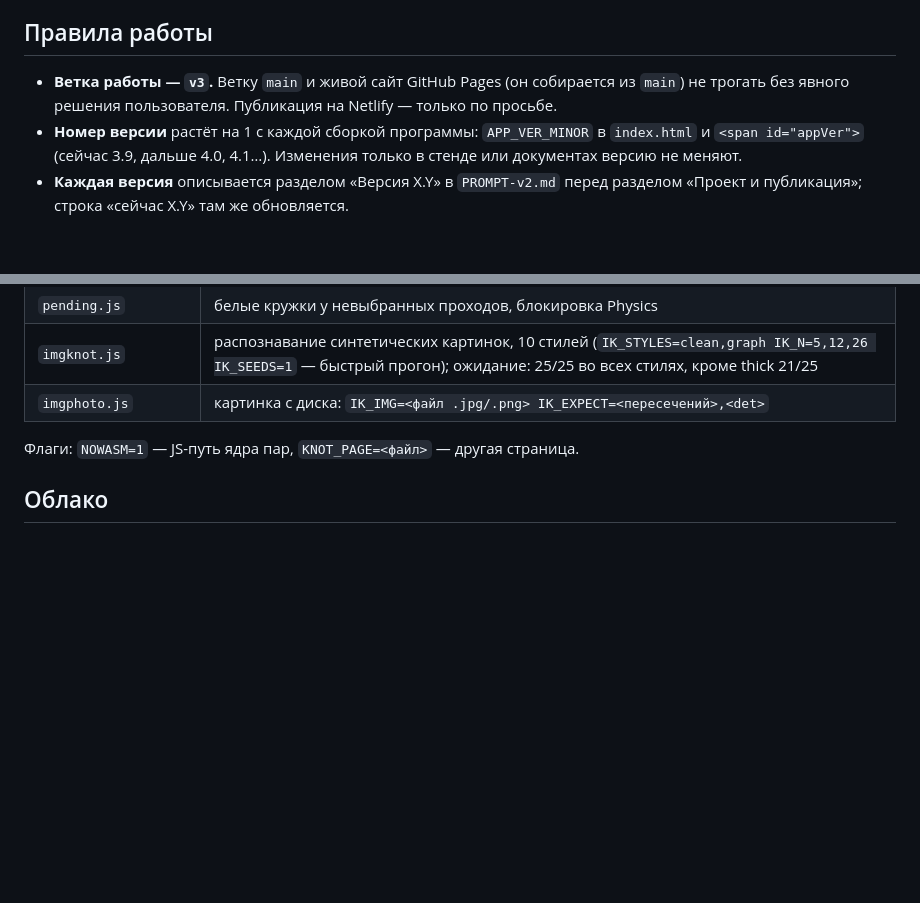
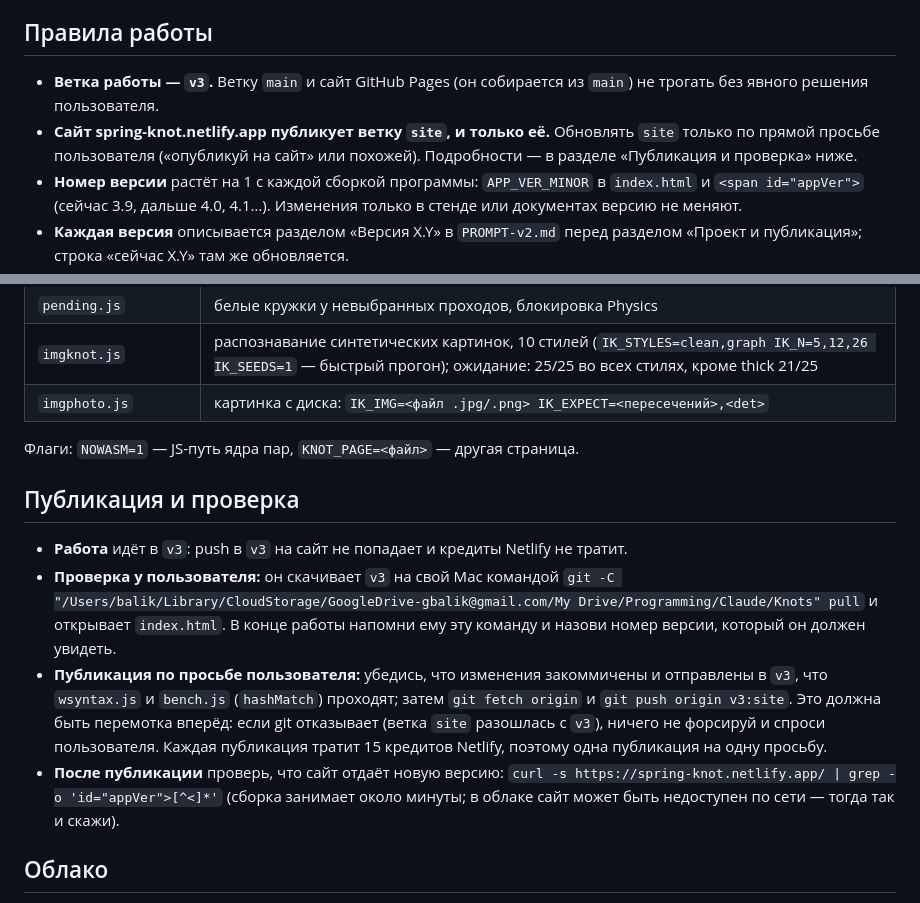
Before and after one commit to VBalik/knot-editor, a Markdown page: CLAUDE.md, 2 parts joined by grey strips. GitHub-like rendering; blank space fills up the shorter version.

Commit message:
Publishing on user's decision: Netlify builds branch site, work stays in v3 [skip netlify]
CLAUDE.md: new section on publishing and local testing (git pull + index.html; publish = fast-forward push v3:site on request).

Co-Authored-By: Claude Opus 5 <noreply@anthropic.com>

```diff
--- a/CLAUDE.md
+++ b/CLAUDE.md
@@ -6,7 +6,8 @@
 Одностраничное веб-приложение `index.html` (three.js r128 с CDN, без сборки): 2D-редактор диаграммы узла (рисование мышью, Random, загрузка картинки или фото кнопкой Image) и 3D-релаксация упругой трубки (L-BFGS, воркеры, WebAssembly-ядро пар). Полная история решений, физика, интерфейс и все версии — в `PROMPT-v2.md` (читай нужный раздел, а не весь файл: он большой).
 
 ## Правила работы
-- **Ветка работы — `v3`.** Ветку `main` и живой сайт GitHub Pages (он собирается из `main`) не трогать без явного решения пользователя. Публикация на Netlify — только по просьбе.
+- **Ветка работы — `v3`.** Ветку `main` и сайт GitHub Pages (он собирается из `main`) не трогать без явного решения пользователя.
+- **Сайт spring-knot.netlify.app публикует ветку `site`, и только её.** Обновлять `site` только по прямой просьбе пользователя («опубликуй на сайт» или похожей). Подробности — в разделе «Публикация и проверка» ниже.
 - **Номер версии** растёт на 1 с каждой сборкой программы: `APP_VER_MINOR` в `index.html` и `<span id="appVer">` (сейчас 3.9, дальше 4.0, 4.1…). Изменения только в стенде или документах версию не меняют.
 - **Каждая версия** описывается разделом «Версия X.Y» в `PROMPT-v2.md` перед разделом «Проект и публикация»; строка «сейчас X.Y» там же обновляется.
 - **Коммиты выборочные:** называй файлы явно, никогда `git add -A` / `git add .`. Не коммитить сломанные состояния: сначала стенд.
@@ -30,6 +31,12 @@
 
 Флаги: `NOWASM=1` — JS-путь ядра пар, `KNOT_PAGE=<файл>` — другая страница.
 
+## Публикация и проверка
+- **Работа** идёт в `v3`: push в `v3` на сайт не попадает и кредиты Netlify не тратит.
+- **Проверка у пользователя:** он скачивает `v3` на свой Mac командой `git -C "/Users/balik/Library/CloudStorage/GoogleDrive-gbalik@gmail.com/My Drive/Programming/Claude/Knots" pull` и открывает `index.html`. В конце работы напомни ему эту команду и назови номер версии, который он должен увидеть.
+- **Публикация по просьбе пользователя:** убедись, что изменения закоммичены и отправлены в `v3`, что `wsyntax.js` и `bench.js` (`hashMatch`) проходят; затем `git fetch origin` и `git push origin v3:site`. Это должна быть перемотка вперёд: если git отказывает (ветка `site` разошлась с `v3`), ничего не форсируй и спроси пользователя. Каждая публикация тратит 15 кредитов Netlify, поэтому одна публикация на одну просьбу.
+- **После публикации** проверь, что сайт отдаёт новую версию: `curl -s https://spring-knot.netlify.app/ | grep -o 'id="appVer">[^<]*'` (сборка занимает около минуты; в облаке сайт может быть недоступен по сети — тогда так и скажи).
+
 ## Облако
 В облачной сессии нет живого браузера и скриншотов: проверяй стендом. Если нужна визуальная проверка (вид кнопок, рамок, 2D-рисунка), честно скажи пользователю, что именно не проверено, и попроси посмотреть в браузере.
 `python3 serve.py 8742` — локальный дев-сервер (статика и приём телеметрии в `telemetry/`, эта папка не коммитится).
```
Also changed, not shown: PROMPT-v2.md (+5 -0 lines).
